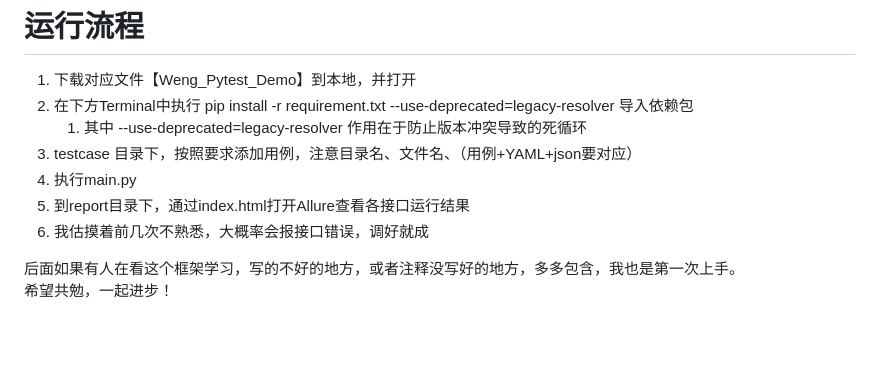
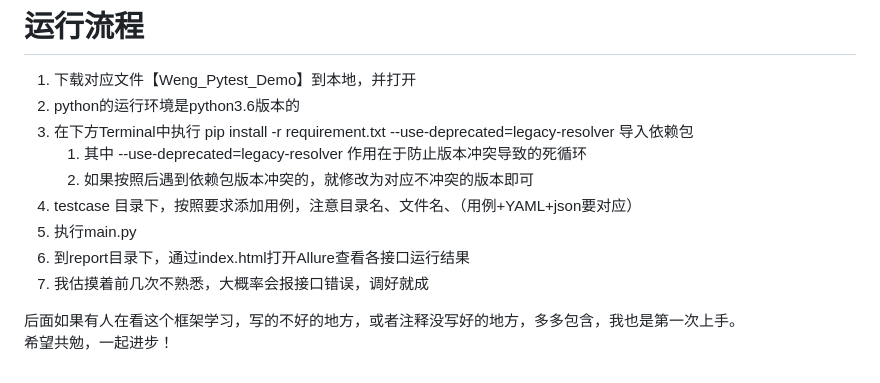
Before and after one commit to wengxie/-, a Markdown page: README.md, the part around the change. GitHub-like rendering; blank space fills up the shorter version.

```diff
--- a/README.md
+++ b/README.md
@@ -53,12 +53,14 @@ README.md --- readme文件
 
 # 运行流程
 1. 下载对应文件【Weng_Pytest_Demo】到本地，并打开
-2. 在下方Terminal中执行 pip install -r requirement.txt --use-deprecated=legacy-resolver 导入依赖包
+2. python的运行环境是python3.6版本的
+3. 在下方Terminal中执行 pip install -r requirement.txt --use-deprecated=legacy-resolver 导入依赖包
    1. 其中  --use-deprecated=legacy-resolver 作用在于防止版本冲突导致的死循环
-3. testcase 目录下，按照要求添加用例，注意目录名、文件名、（用例+YAML+json要对应）
-4. 执行main.py
-5. 到report目录下，通过index.html打开Allure查看各接口运行结果
-6. 我估摸着前几次不熟悉，大概率会报接口错误，调好就成
+   2. 如果按照后遇到依赖包版本冲突的，就修改为对应不冲突的版本即可
+4. testcase 目录下，按照要求添加用例，注意目录名、文件名、（用例+YAML+json要对应）
+5. 执行main.py
+6. 到report目录下，通过index.html打开Allure查看各接口运行结果
+7. 我估摸着前几次不熟悉，大概率会报接口错误，调好就成
 
 后面如果有人在看这个框架学习，写的不好的地方，或者注释没写好的地方，多多包含，我也是第一次上手。
 希望共勉，一起进步！
```
